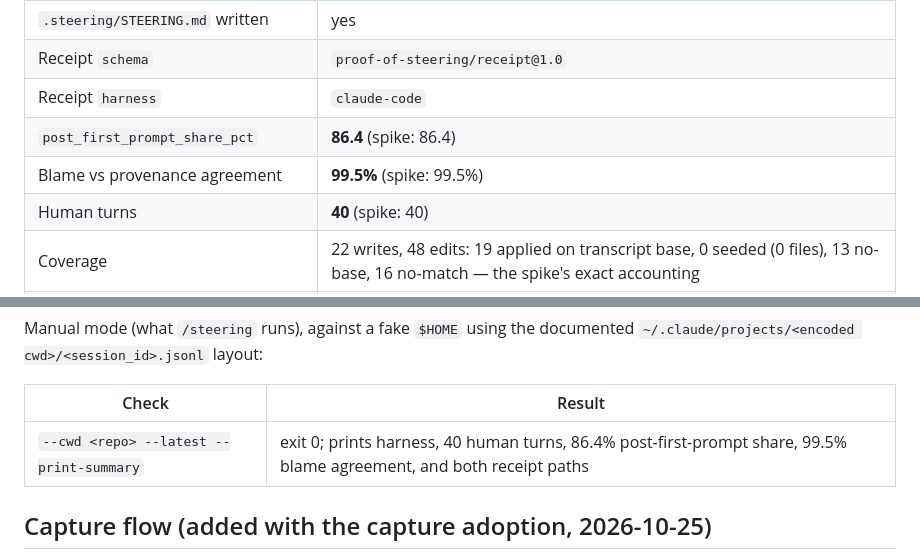
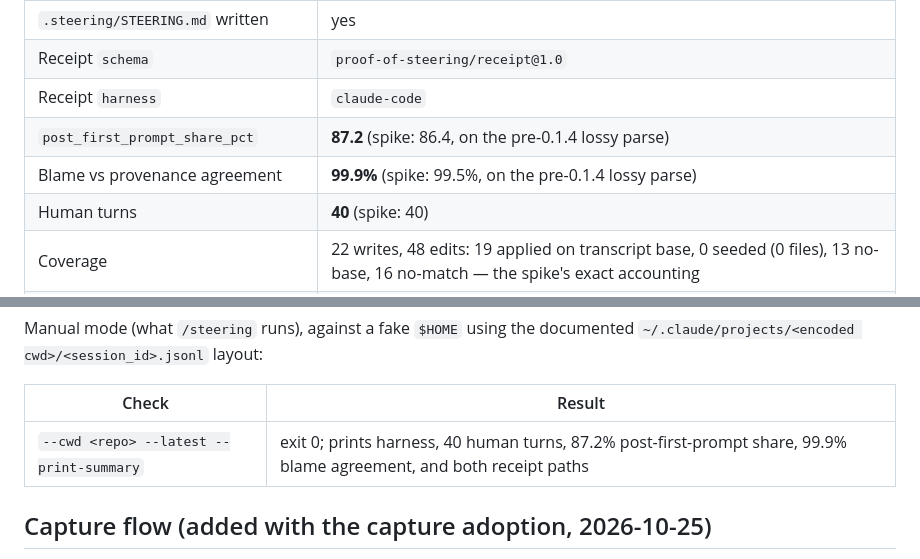
Before and after one commit to jurayh/proof-of-steer, a Markdown page: plugins/claude-code/TESTING.md, 2 parts joined by grey strips. Drawn GitHub-style.

```diff
--- a/plugins/claude-code/TESTING.md
+++ b/plugins/claude-code/TESTING.md
@@ -34,8 +34,8 @@ Hook mode, simulated documented SessionEnd payload
 | `.steering/STEERING.md` written | yes |
 | Receipt `schema` | `proof-of-steering/receipt@1.0` |
 | Receipt `harness` | `claude-code` |
-| `post_first_prompt_share_pct` | **86.4** (spike: 86.4) |
-| Blame vs provenance agreement | **99.5%** (spike: 99.5%) |
+| `post_first_prompt_share_pct` | **87.2** (spike: 86.4, on the pre-0.1.4 lossy parse) |
+| Blame vs provenance agreement | **99.9%** (spike: 99.5%, on the pre-0.1.4 lossy parse) |
 | Human turns | **40** (spike: 40) |
 | Coverage | 22 writes, 48 edits: 19 applied on transcript base, 0 seeded (0 files), 13 no-base, 16 no-match — the spike's exact accounting |
 | `hook.log` | `start` then `done` lines for the session, with the headline numbers |
@@ -52,7 +52,7 @@ documented `~/.claude/projects/<encoded cwd>/<session_id>.jsonl` layout:
 
 | Check | Result |
 |---|---|
-| `--cwd <repo> --latest --print-summary` | exit 0; prints harness, 40 human turns, 86.4% post-first-prompt share, 99.5% blame agreement, and both receipt paths |
+| `--cwd <repo> --latest --print-summary` | exit 0; prints harness, 40 human turns, 87.2% post-first-prompt share, 99.9% blame agreement, and both receipt paths |
 
 ## Capture flow (added with the capture adoption, 2026-10-25)
 
```
